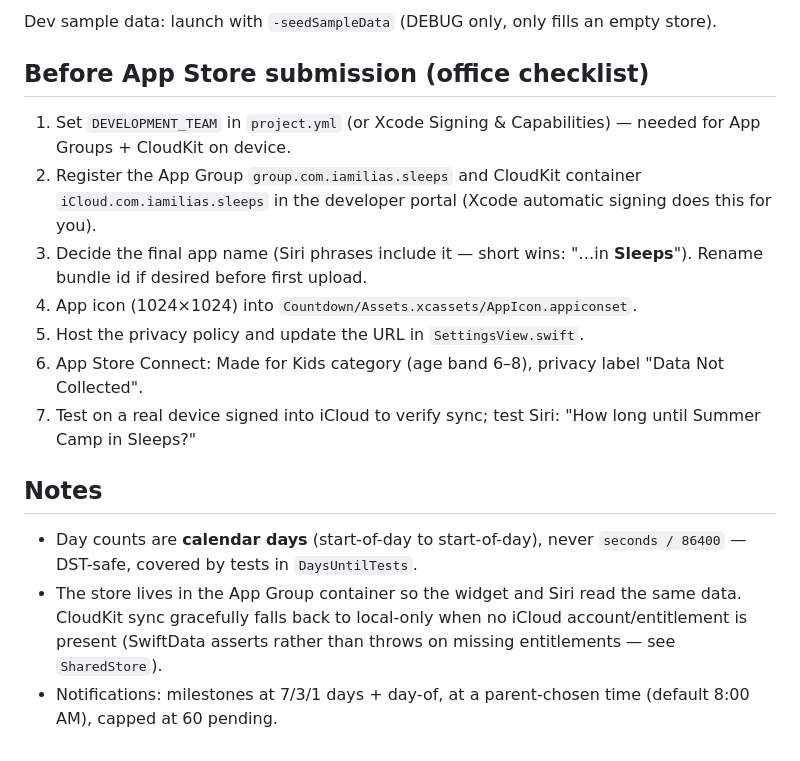
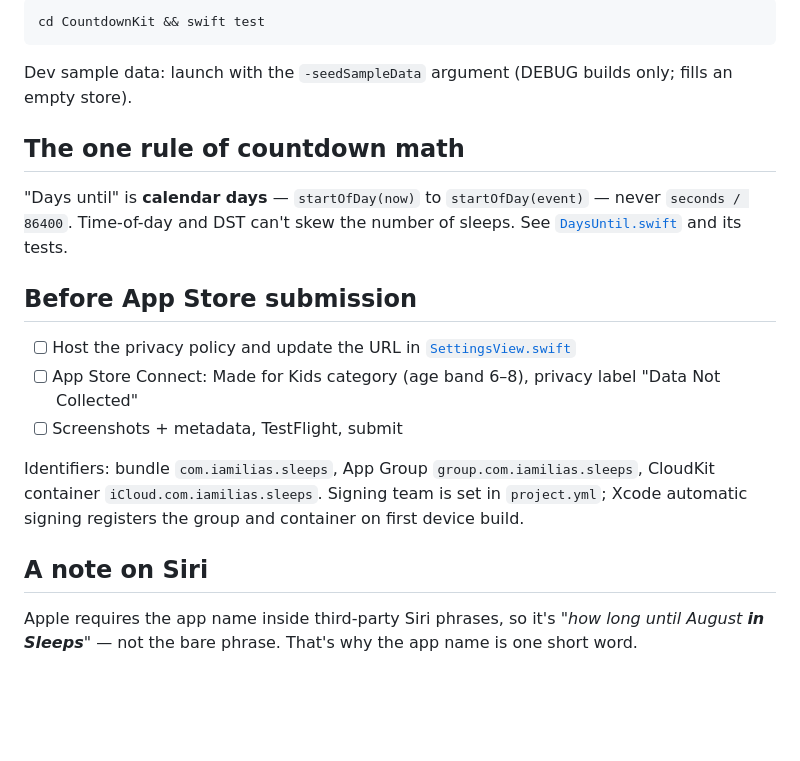
Before and after one commit to iliarafa/sleeps, a Markdown page: README.md, the part around one of its changes. Drawn GitHub-style; blank space fills up the shorter version.

````diff
--- a/README.md
+++ b/README.md
@@ -33,18 +53,22 @@ Run unit tests: `cd CountdownKit && swift test`
 
-Dev sample data: launch with `-seedSampleData` (DEBUG only, only fills an empty store).
+```sh
+cd CountdownKit && swift test
+```
 
-## Before App Store submission (office checklist)
+Dev sample data: launch with the `-seedSampleData` argument (DEBUG builds only; fills an empty store).
 
-1. Set `DEVELOPMENT_TEAM` in `project.yml` (or Xcode Signing & Capabilities) — needed for App Groups + CloudKit on device.
-2. Register the App Group `group.com.iamilias.sleeps` and CloudKit container `iCloud.com.iamilias.sleeps` in the developer portal (Xcode automatic signing does this for you).
-3. Decide the final app name (Siri phrases include it — short wins: "…in **Sleeps**"). Rename bundle id if desired before first upload.
-4. App icon (1024×1024) into `Countdown/Assets.xcassets/AppIcon.appiconset`.
-5. Host the privacy policy and update the URL in `SettingsView.swift`.
-6. App Store Connect: Made for Kids category (age band 6–8), privacy label "Data Not Collected".
-7. Test on a real device signed into iCloud to verify sync; test Siri: "How long until Summer Camp in Sleeps?"
+## The one rule of countdown math
 
-## Notes
+"Days until" is **calendar days** — `startOfDay(now)` to `startOfDay(event)` — never `seconds / 86400`. Time-of-day and DST can't skew the number of sleeps. See [`DaysUntil.swift`](CountdownKit/Sources/CountdownKit/DaysUntil.swift) and its tests.
 
-- Day counts are **calendar days** (start-of-day to start-of-day), never `seconds / 86400` — DST-safe, covered by tests in `DaysUntilTests`.
-- The store lives in the App Group container so the widget and Siri read the same data. CloudKit sync gracefully falls back to local-only when no iCloud account/entitlement is present (SwiftData asserts rather than throws on missing entitlements — see `SharedStore`).
-- Notifications: milestones at 7/3/1 days + day-of, at a parent-chosen time (default 8:00 AM), capped at 60 pending.
+## Before App Store submission
+
+- [ ] Host the privacy policy and update the URL in [`SettingsView.swift`](Countdown/Views/SettingsView.swift)
+- [ ] App Store Connect: Made for Kids category (age band 6–8), privacy label "Data Not Collected"
+- [ ] Screenshots + metadata, TestFlight, submit
+
+Identifiers: bundle `com.iamilias.sleeps`, App Group `group.com.iamilias.sleeps`, CloudKit container `iCloud.com.iamilias.sleeps`. Signing team is set in `project.yml`; Xcode automatic signing registers the group and container on first device build.
+
+## A note on Siri
+
+Apple requires the app name inside third-party Siri phrases, so it's *"how long until August **in Sleeps**"* — not the bare phrase. That's why the app name is one short word.
````
Also changed, not shown: other parts of README.md (+31 -11 lines), docs/screenshots/detail.png (added), docs/screenshots/icon.png (added), docs/screenshots/list.png (added).
